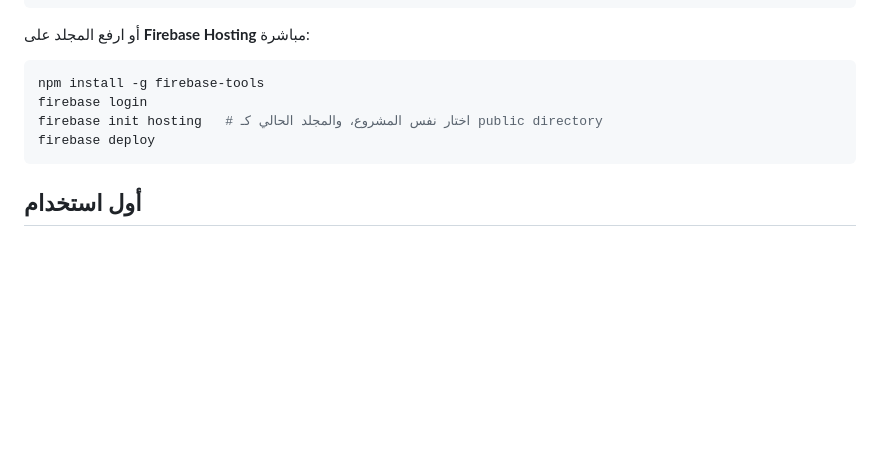
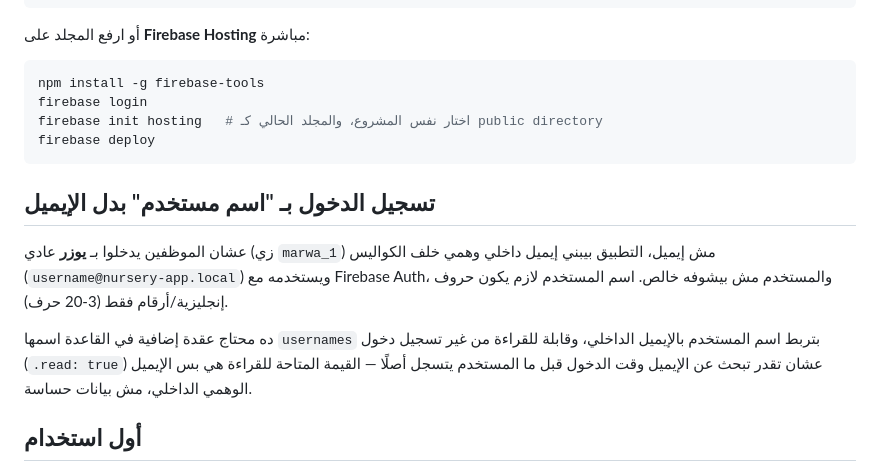
Before and after one commit to elkarma1122-tech/elkarma, a Markdown page: README.md, the part around the change. Rendered like a GitHub page; blank space fills up the shorter version.

````diff
--- a/README.md
+++ b/README.md
@@ -62,6 +62,11 @@ firebase init hosting   # اختار نفس المشروع، والمجلد ال
 firebase deploy
 ```
 
+## تسجيل الدخول بـ "اسم مستخدم" بدل الإيميل
+عشان الموظفين يدخلوا بـ **يوزر** عادي (زي `marwa_1`) مش إيميل، التطبيق بيبني إيميل داخلي وهمي خلف الكواليس (`username@nursery-app.local`) ويستخدمه مع Firebase Auth، والمستخدم مش بيشوفه خالص. اسم المستخدم لازم يكون حروف إنجليزية/أرقام فقط (3-20 حرف).
+
+ده محتاج عقدة إضافية في القاعدة اسمها `usernames` بتربط اسم المستخدم بالإيميل الداخلي، وقابلة للقراءة من غير تسجيل دخول (`.read: true`) عشان تقدر تبحث عن الإيميل وقت الدخول قبل ما المستخدم يتسجل أصلًا — القيمة المتاحة للقراءة هي بس الإيميل الوهمي الداخلي، مش بيانات حساسة.
+
 ## أول استخدام
 - أول حساب هتعمله بـ "حساب جديد" هيتحول تلقائيًا لـ **مدير النظام (Admin)**.
 - أي حساب تاني هيتسجل بعده هيفضل **بانتظار التفعيل** لحد ما الأدمن يدخل على **المستخدمون والصلاحيات** ويحدد له الدور (مدير حضانة / مشرف / أخصائي تخاطب) ويعدّل صلاحياته لو حابب.
````
